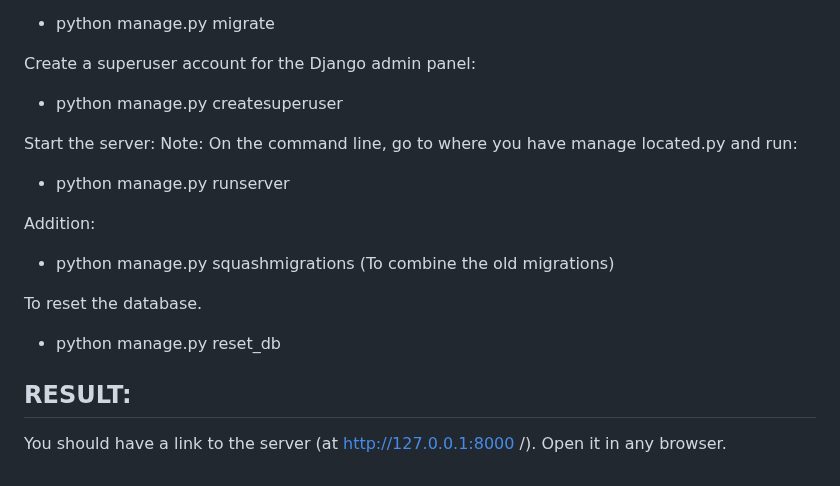
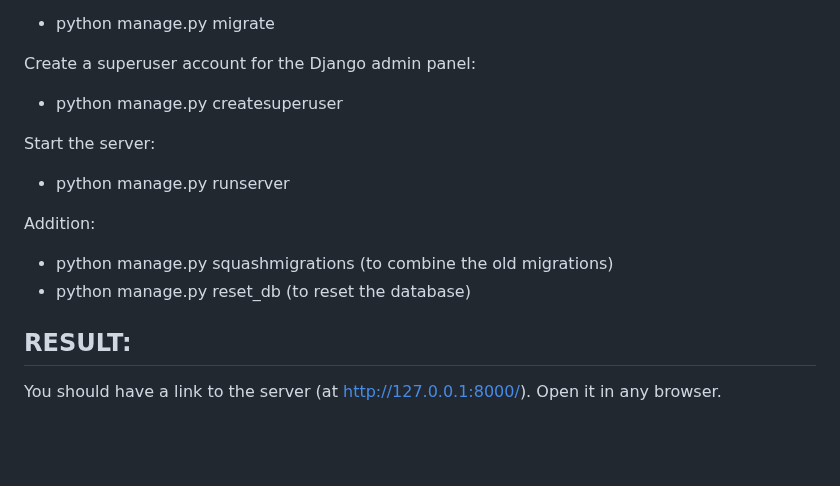
Before and after one commit to Snegovichok/InformationAboutCars, a Markdown page: README.md, the part around one of its changes. GitHub-like rendering; blank space fills up the shorter version.

```diff
--- a/README.md
+++ b/README.md
@@ -58,15 +58,12 @@ Create a superuser account for the Django admin panel:
 - python manage.py createsuperuser
 
 Start the server:
-Note: On the command line, go to where you have manage located.py and run:
 - python manage.py runserver
 
 Addition:
-- python manage.py squashmigrations (To combine the old migrations)
-
-To reset the database.
-- python manage.py reset_db
+- python manage.py squashmigrations (to combine the old migrations)
+- python manage.py reset_db (to reset the database)
 
 
 ## RESULT:
-You should have a link to the server (at http://127.0.0.1:8000 /). Open it in any browser.
+You should have a link to the server (at http://127.0.0.1:8000/). Open it in any browser.
```
Also changed, not shown: other parts of README.md (+3 -3 lines).
